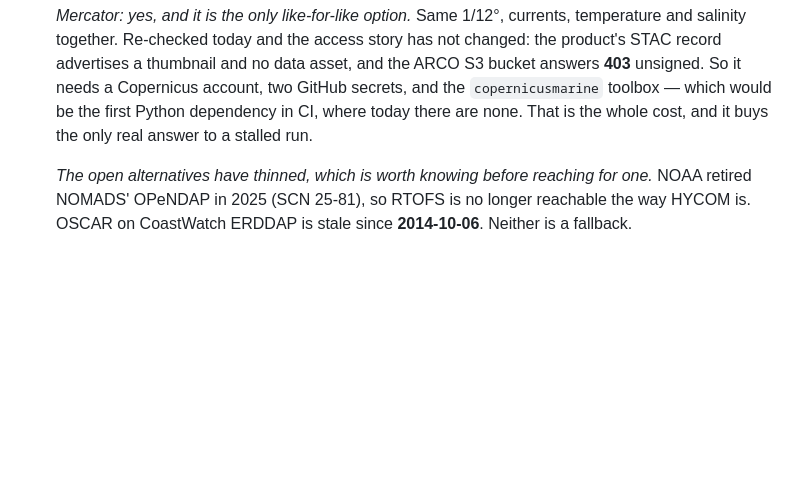
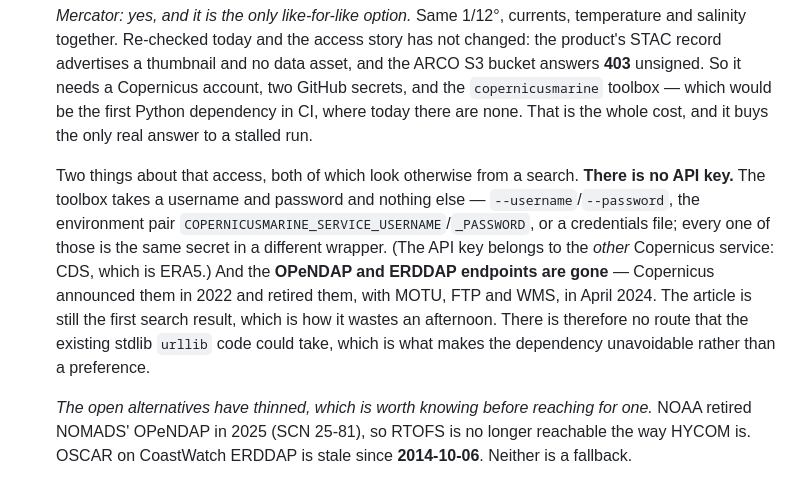
Before and after one commit to oceansensing/oceansensing.github.io, a Markdown page: PLAN.md, the part around the change. Drawn GitHub-style; blank space fills up the shorter version.

Commit message:
Close off two Copernicus access routes that look open from a search
There is no API key — the toolbox takes a username and password in three
different wrappers and nothing else; the API key belongs to CDS, which is
ERA5. And the OPeNDAP and ERDDAP endpoints announced in 2022 were retired
along with MOTU, FTP and WMS in April 2024, though that announcement is
still the first search result. So there is no route the existing stdlib
urllib code could take, which is what makes the toolbox dependency
unavoidable rather than a preference.

Co-Authored-By: Claude Opus 5 <noreply@anthropic.com>

```diff
--- a/PLAN.md
+++ b/PLAN.md
@@ -133,6 +133,19 @@ contrast, the rendered map, two maps on a page, and the clock.
   `copernicusmarine` toolbox — which would be the first Python dependency in
   CI, where today there are none. That is the whole cost, and it buys the
   only real answer to a stalled run.
+
+  Two things about that access, both of which look otherwise from a search.
+  **There is no API key.** The toolbox takes a username and password and
+  nothing else — `--username`/`--password`, the environment pair
+  `COPERNICUSMARINE_SERVICE_USERNAME`/`_PASSWORD`, or a credentials file;
+  every one of those is the same secret in a different wrapper. (The API key
+  belongs to the *other* Copernicus service: CDS, which is ERA5.) And the
+  **OPeNDAP and ERDDAP endpoints are gone** — Copernicus announced them in
+  2022 and retired them, with MOTU, FTP and WMS, in April 2024. The article
+  is still the first search result, which is how it wastes an afternoon.
+  There is therefore no route that the existing stdlib `urllib` code could
+  take, which is what makes the dependency unavoidable rather than a
+  preference.
 
   *The open alternatives have thinned, which is worth knowing before
   reaching for one.* NOAA retired NOMADS' OPeNDAP in 2025 (SCN 25-81), so
```
